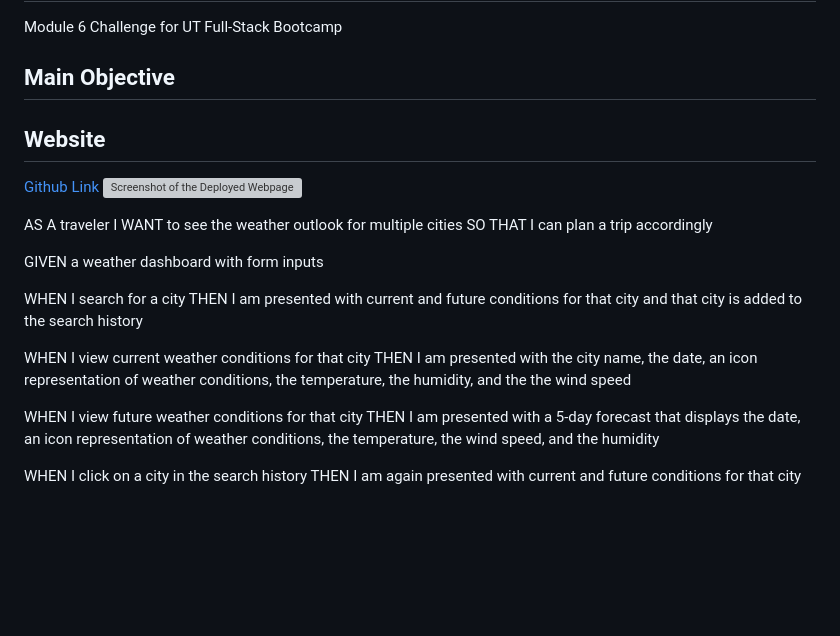
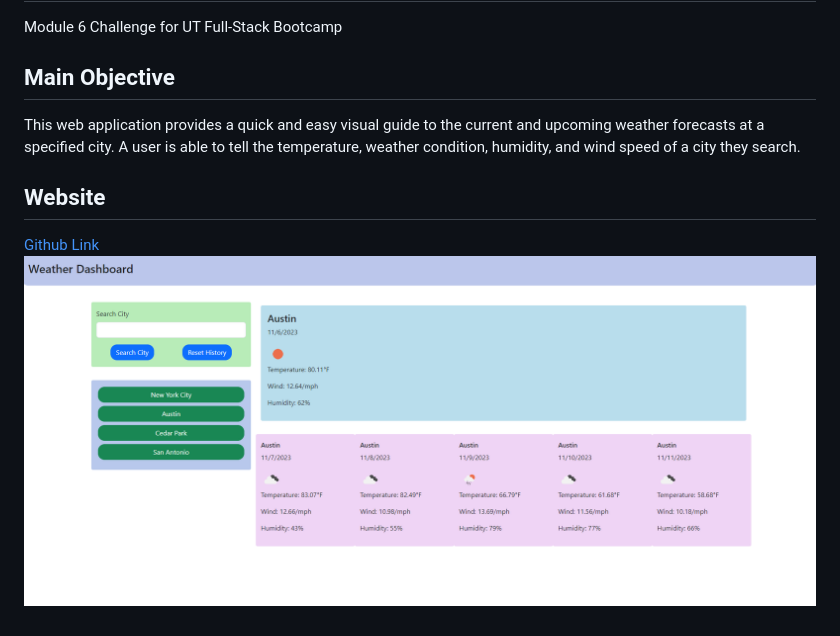
Before and after one commit to whatnameshouldiuse/angelo-weather-dashboard, a Markdown page: README.md, the part around the change. GitHub-like rendering; pictures changed too: assets/Capture.PNG (added); blank space fills up the shorter version; grey boxes are pictures that could not be loaded.

Commit message:
Polish

```diff
--- a/README.md
+++ b/README.md
@@ -2,25 +2,8 @@
 Module 6 Challenge for UT Full-Stack Bootcamp
 
 ## Main Objective
+This web application provides a quick and easy visual guide to the current and upcoming weather forecasts at a specified city. A user is able to tell the temperature, weather condition, humidity, and wind speed of a city they search.
 
 ## Website
 [Github Link]()
-![Screenshot of the Deployed Webpage]()
-
-AS A traveler
-I WANT to see the weather outlook for multiple cities
-SO THAT I can plan a trip accordingly
-
-GIVEN a weather dashboard with form inputs
-
-WHEN I search for a city
-THEN I am presented with current and future conditions for that city and that city is added to the search history
-
-WHEN I view current weather conditions for that city
-THEN I am presented with the city name, the date, an icon representation of weather conditions, the temperature, the humidity, and the the wind speed
-
-WHEN I view future weather conditions for that city
-THEN I am presented with a 5-day forecast that displays the date, an icon representation of weather conditions, the temperature, the wind speed, and the humidity
-
-WHEN I click on a city in the search history
-THEN I am again presented with current and future conditions for that city
+![Screenshot of the Deployed Webpage](./assets/Capture.PNG)
```
Also changed, not shown: 1 other file.
